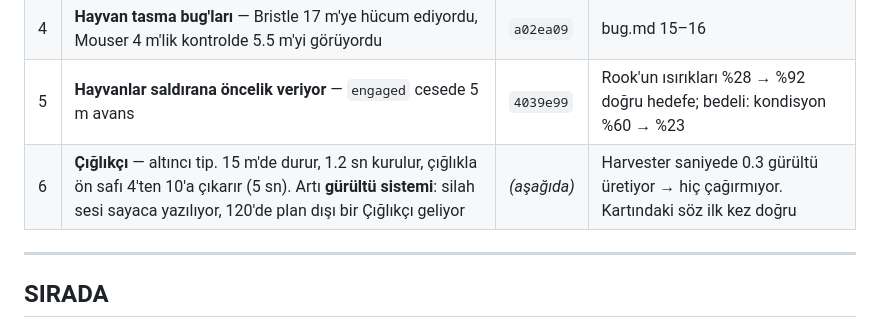
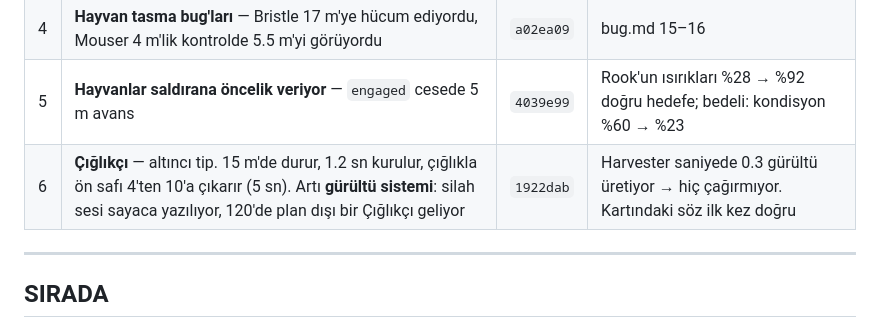
Before and after one commit to mmburk/swarm-survival-3d, a Markdown page: docs/fikirler.md, the part around the change. Rendered like a GitHub page.

Commit message:
docs: fill in the Screamer's commit hash
Co-Authored-By: Claude Opus 5 <noreply@anthropic.com>

```diff
--- a/docs/fikirler.md
+++ b/docs/fikirler.md
@@ -22,7 +22,7 @@ Uzun araştırmalar kendi dosyalarında:
 | 3 | **Yay çizerek yaklaşma** — düz hat yerine omuzdan, 3 metrede kapanan bir açıyla | `75e7a45` | Düzlük: shambler 0.87, sprinter 0.98 (1.0 = cetvel) |
 | 4 | **Hayvan tasma bug'ları** — Bristle 17 m'ye hücum ediyordu, Mouser 4 m'lik kontrolde 5.5 m'yi görüyordu | `a02ea09` | bug.md 15–16 |
 | 5 | **Hayvanlar saldırana öncelik veriyor** — `engaged` cesede 5 m avans | `4039e99` | Rook'un ısırıkları %28 → %92 doğru hedefe; bedeli: kondisyon %60 → %23 |
-| 6 | **Çığlıkçı** — altıncı tip. 15 m'de durur, 1.2 sn kurulur, çığlıkla ön safı 4'ten 10'a çıkarır (5 sn). Artı **gürültü sistemi**: silah sesi sayaca yazılıyor, 120'de plan dışı bir Çığlıkçı geliyor | *(aşağıda)* | Harvester saniyede 0.3 gürültü üretiyor → hiç çağırmıyor. Kartındaki söz ilk kez doğru |
+| 6 | **Çığlıkçı** — altıncı tip. 15 m'de durur, 1.2 sn kurulur, çığlıkla ön safı 4'ten 10'a çıkarır (5 sn). Artı **gürültü sistemi**: silah sesi sayaca yazılıyor, 120'de plan dışı bir Çığlıkçı geliyor | `1922dab` | Harvester saniyede 0.3 gürültü üretiyor → hiç çağırmıyor. Kartındaki söz ilk kez doğru |
 
 ---
 
```
